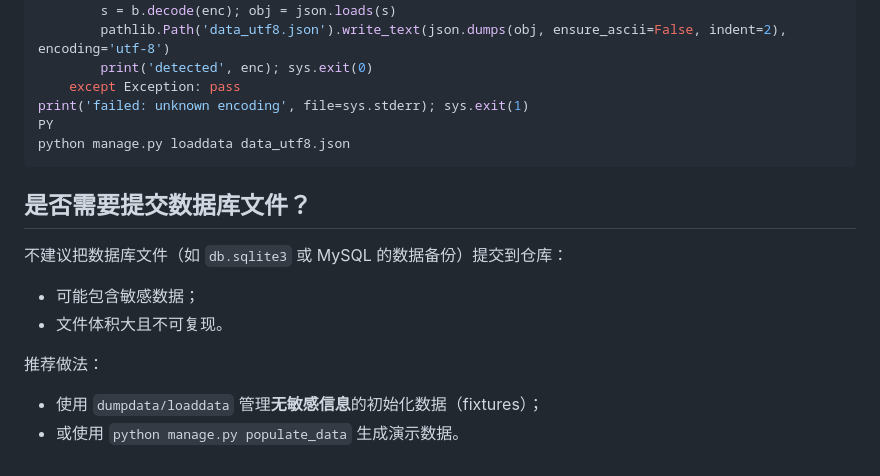
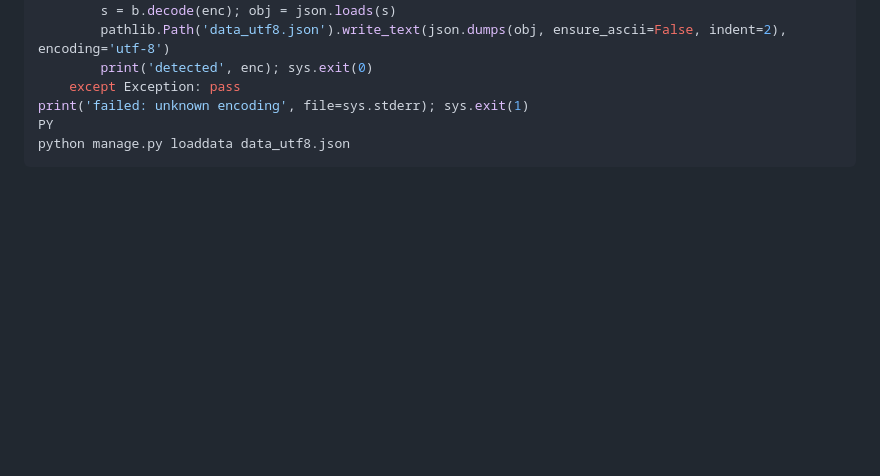
Before and after one commit to Laplanddd1/course_evaluation, a Markdown page: README.md, the part around the change. Drawn GitHub-style; blank space fills up the shorter version.

Commit message:
Remove database file submission guidelines
Removed section on submitting database files and added recommendations for managing initialization data.

````diff
--- a/README.md
+++ b/README.md
@@ -174,13 +174,3 @@ print('failed: unknown encoding', file=sys.stderr); sys.exit(1)
 PY
 python manage.py loaddata data_utf8.json
 ```
-
-## 是否需要提交数据库文件？
-
-不建议把数据库文件（如 `db.sqlite3` 或 MySQL 的数据备份）提交到仓库：
-- 可能包含敏感数据；
-- 文件体积大且不可复现。
-
-推荐做法：
-- 使用 `dumpdata/loaddata` 管理**无敏感信息**的初始化数据（fixtures）；
-- 或使用 `python manage.py populate_data` 生成演示数据。
````
